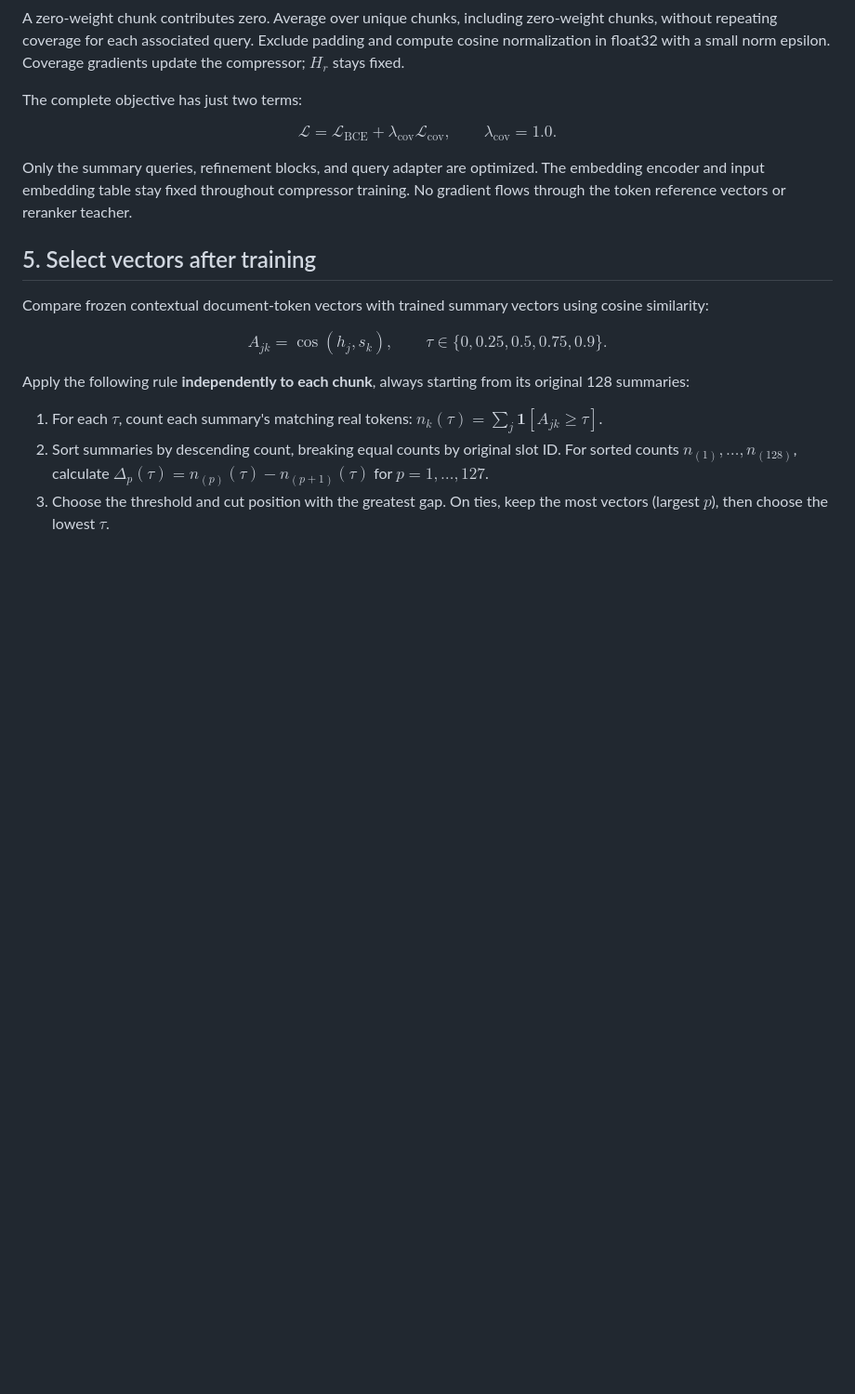
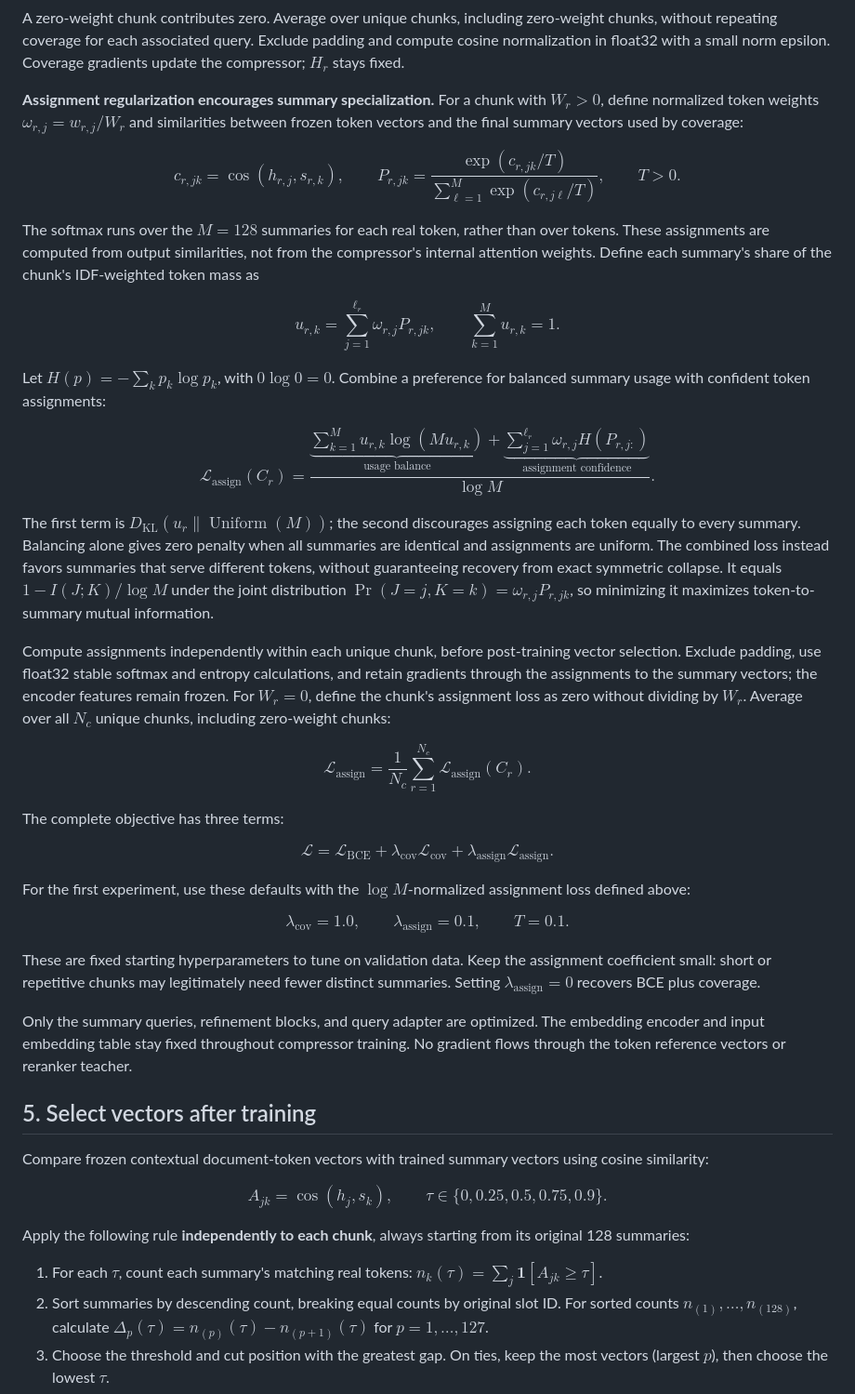
Before and after one commit to NgOchOcc/reranking, a Markdown page: docs/compression.md, the part around the change. Shown at 93% size. Drawn GitHub-style; blank space fills up the shorter version.

Commit message:
Add assignment regularization

```diff
--- a/docs/compression.md
+++ b/docs/compression.md
@@ -228,13 +228,79 @@ zero-weight chunks, without repeating coverage for each associated query.
 Exclude padding and compute cosine normalization in float32 with a small
 norm epsilon. Coverage gradients update the compressor; $H_r$ stays fixed.
 
-The complete objective has just two terms:
+**Assignment regularization encourages summary specialization.** For a
+chunk with $W_r>0$, define normalized token weights
+$\omega_{r,j}=w_{r,j}/W_r$ and similarities between frozen token vectors and
+the final summary vectors used by coverage:
+
+$$
+c_{r,jk}=\cos(h_{r,j},s_{r,k}),\qquad
+P_{r,jk}=\frac{\exp(c_{r,jk}/T)}
+{\sum_{\ell=1}^{M}\exp(c_{r,j\ell}/T)},\qquad T>0.
+$$
+
+The softmax runs over the $M=128$ summaries for each real token, rather
+than over tokens. These assignments are computed from output similarities,
+not from the compressor's internal attention weights. Define each summary's
+share of the chunk's IDF-weighted token mass as
+
+$$
+u_{r,k}=\sum_{j=1}^{\ell_r}\omega_{r,j}P_{r,jk},\qquad
+\sum_{k=1}^{M}u_{r,k}=1.
+$$
+
+Let $H(p)=-\sum_k p_k\log p_k$, with $0\log0=0$. Combine a preference for
+balanced summary usage with confident token assignments:
+
+$$
+\mathcal L_{\mathrm{assign}}(C_r)=
+\frac{
+\underbrace{\sum_{k=1}^{M}u_{r,k}\log(Mu_{r,k})}_{\text{usage balance}}
++\underbrace{\sum_{j=1}^{\ell_r}\omega_{r,j}H(P_{r,j:})}_{\text{assignment confidence}}
+}{\log M}.
+$$
+
+The first term is $D_{\mathrm{KL}}(u_r\|\operatorname{Uniform}(M))$;
+the second discourages assigning each token equally to every summary.
+Balancing alone gives zero penalty when all summaries are identical and
+assignments are uniform. The combined loss instead favors summaries that
+serve different tokens, without guaranteeing recovery from exact symmetric
+collapse. It equals $1-I(J;K)/\log M$ under the joint distribution
+$\Pr(J=j,K=k)=\omega_{r,j}P_{r,jk}$, so minimizing it maximizes token-to-summary
+mutual information.
+
+Compute assignments independently within each unique chunk, before
+post-training vector selection. Exclude padding, use float32 stable softmax
+and entropy calculations, and retain gradients through the assignments to
+the summary vectors; the encoder features remain frozen. For $W_r=0$, define
+the chunk's assignment loss as zero without dividing by $W_r$. Average over
+all $N_c$ unique chunks, including zero-weight chunks:
+
+$$
+\mathcal L_{\mathrm{assign}}=
+\frac{1}{N_c}\sum_{r=1}^{N_c}\mathcal L_{\mathrm{assign}}(C_r).
+$$
+
+The complete objective has three terms:
 
 $$
 \mathcal L=\mathcal L_{\mathrm{BCE}}
-+\lambda_{\mathrm{cov}}\mathcal L_{\mathrm{cov}},\qquad
-\lambda_{\mathrm{cov}}=1.0.
++\lambda_{\mathrm{cov}}\mathcal L_{\mathrm{cov}}
++\lambda_{\mathrm{assign}}\mathcal L_{\mathrm{assign}}.
 $$
+
+For the first experiment, use these defaults with the $\log M$-normalized
+assignment loss defined above:
+
+$$
+\lambda_{\mathrm{cov}}=1.0,\qquad
+\lambda_{\mathrm{assign}}=0.1,\qquad T=0.1.
+$$
+
+These are fixed starting hyperparameters to tune on validation data. Keep
+the assignment coefficient small: short or repetitive chunks may legitimately
+need fewer distinct summaries. Setting $\lambda_{\mathrm{assign}}=0$ recovers
+BCE plus coverage.
 
 Only the summary queries, refinement blocks, and query adapter are
 optimized. The embedding encoder and input embedding table stay fixed
```
